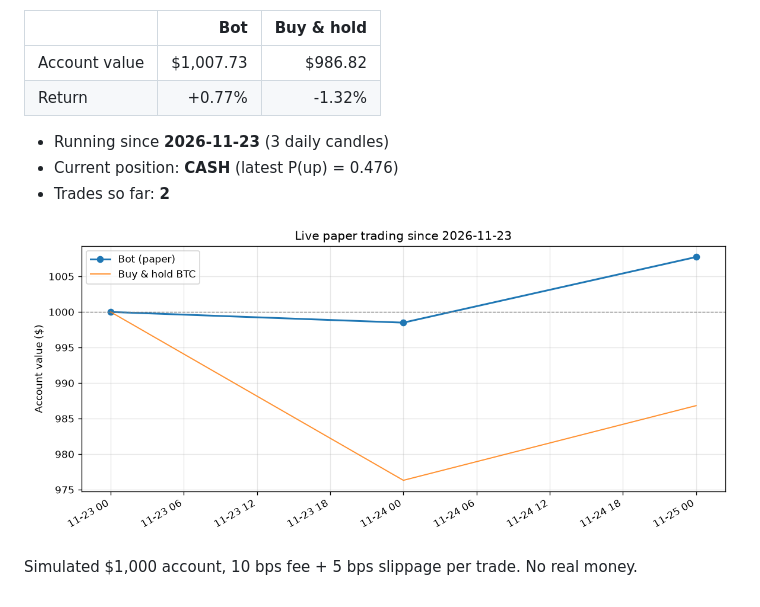
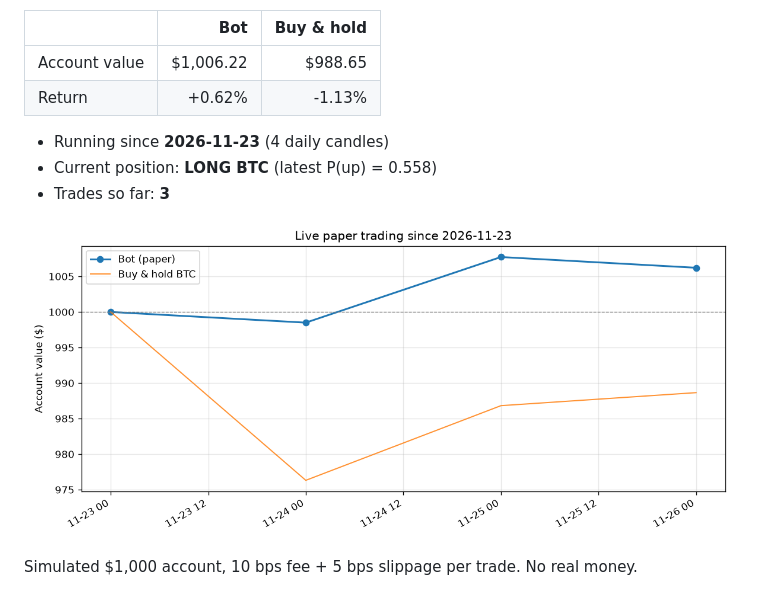
Before and after one commit to chiru-6/btc-trading-bot, a Markdown page: live/README.md, the part around one of its changes. Rendered like a GitHub page; pictures changed too: live/equity.png.

Commit message:
bot: paper-trading update 2026-11-27

```diff
--- a/live/README.md
+++ b/live/README.md
@@ -4,12 +4,12 @@ _Updated automatically by GitHub Actions. Last candle: 2026-11-25 00:00:00+00:00
 
 | | Bot | Buy & hold |
 |---|---:|---:|
-| Account value | $1,007.73 | $986.82 |
-| Return | +0.77% | -1.32% |
+| Account value | $1,006.22 | $988.65 |
+| Return | +0.62% | -1.13% |
 
-- Running since **2026-11-23** (3 daily candles)
-- Current position: **CASH** (latest P(up) = 0.476)
-- Trades so far: **2**
+- Running since **2026-11-23** (4 daily candles)
+- Current position: **LONG BTC** (latest P(up) = 0.558)
+- Trades so far: **3**
 
 ![live equity](equity.png)
 
```
Also changed, not shown: other parts of live/README.md (+1 -1 lines), 2 other files.
